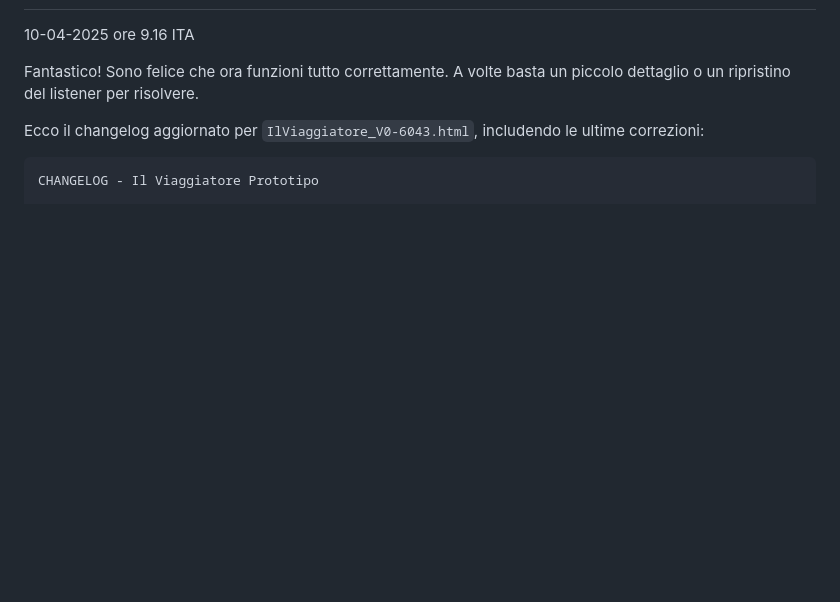
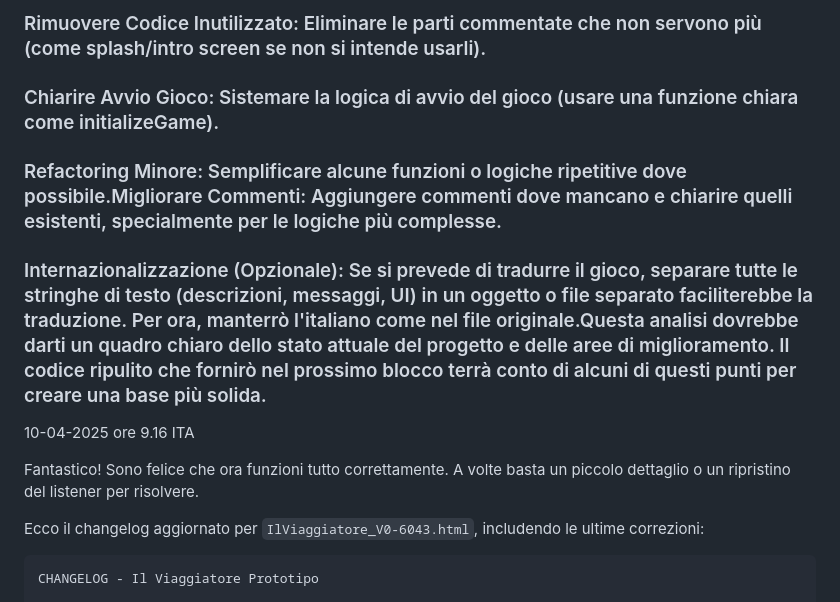
Before and after one commit to Pitz72/SafePlace_80s-TestualGDRProject, a Markdown page: Changelog.md, the part around one of its changes. GitHub-like rendering; blank space fills up the shorter version.

```diff
--- a/Changelog.md
+++ b/Changelog.md
@@ -541,3 +582,10 @@ Un progetto nato per sperimentare le potenzialità di Gemini 2.5 per lo sviluppo
+### Rimuovere Codice Inutilizzato: Eliminare le parti commentate che non servono più (come splash/intro screen se non si intende usarli).
+
+### Chiarire Avvio Gioco: Sistemare la logica di avvio del gioco (usare una funzione chiara come initializeGame).
+
+### Refactoring Minore: Semplificare alcune funzioni o logiche ripetitive dove possibile.Migliorare Commenti: Aggiungere commenti dove mancano e chiarire quelli esistenti, specialmente per le logiche più complesse.
+
+### Internazionalizzazione (Opzionale): Se si prevede di tradurre il gioco, separare tutte le stringhe di testo (descrizioni, messaggi, UI) in un oggetto o file separato faciliterebbe la traduzione. Per ora, manterrò l'italiano come nel file originale.Questa analisi dovrebbe darti un quadro chiaro dello stato attuale del progetto e delle aree di miglioramento. Il codice ripulito che fornirò nel prossimo blocco terrà conto di alcuni di questi punti per creare una base più solida.
 
 10-04-2025 ore 9.16 ITA
 
```
Also changed, not shown: other parts of Changelog.md (+42 -1 lines).
